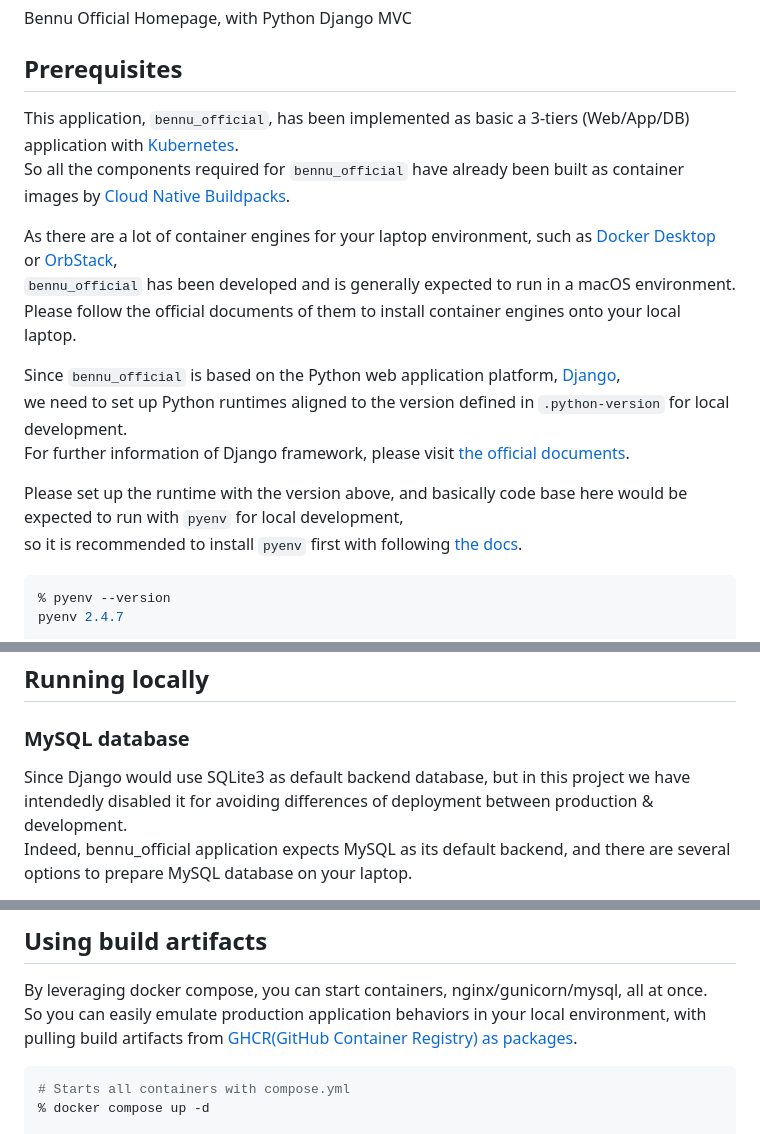
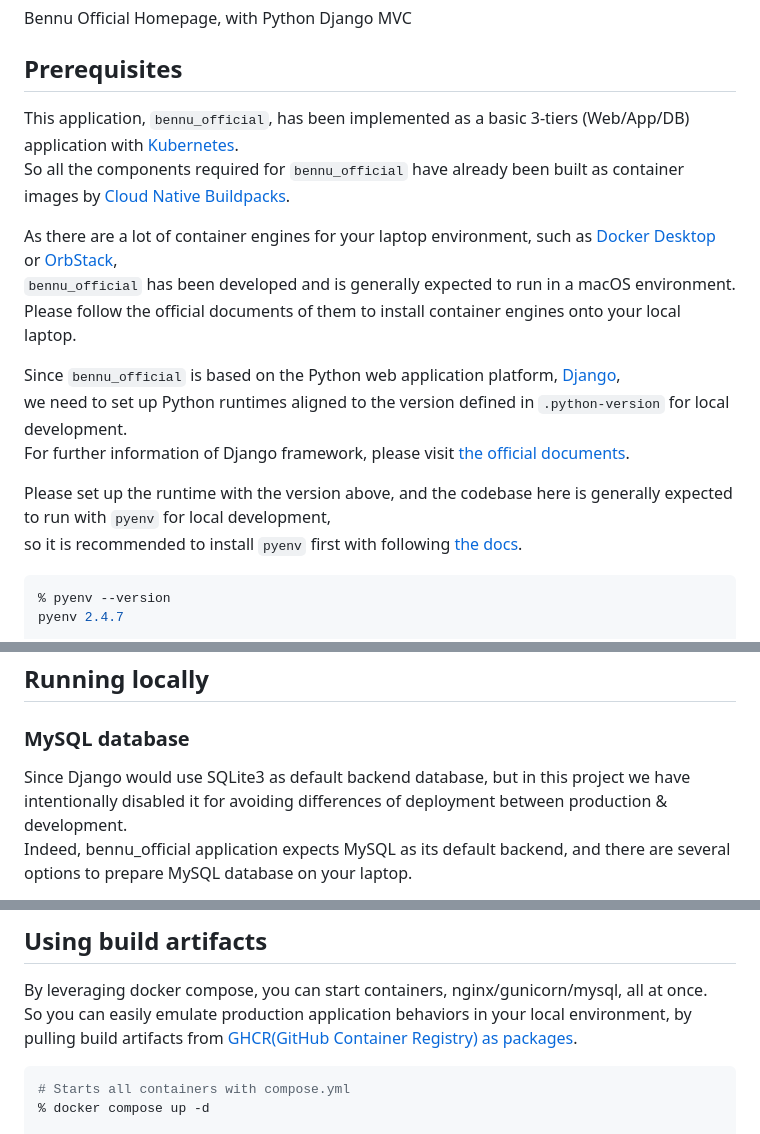
Before and after one commit to hwakabh/bennu-official.page, a Markdown page: README.md, 3 parts joined by grey strips. Rendered like a GitHub page.

Commit message:
docs: fixed grammers reviews by coderabbit.

````diff
--- a/README.md
+++ b/README.md
@@ -3,7 +3,7 @@ Bennu Official Homepage, with Python Django MVC
 
 
 ## Prerequisites
-This application, `bennu_official`, has been implemented as basic a 3-tiers (Web/App/DB) application with [Kubernetes](https://kubernetes.io). \
+This application, `bennu_official`, has been implemented as a basic 3-tiers (Web/App/DB) application with [Kubernetes](https://kubernetes.io). \
 So all the components required for `bennu_official` have already been built as container images by [Cloud Native Buildpacks](https://buildpacks.io).
 
 As there are a lot of container engines for your laptop environment, such as [Docker Desktop](https://docs.docker.com/desktop/) or [OrbStack](https://orbstack.dev), \
@@ -16,7 +16,7 @@ we need to set up Python runtimes aligned to the version defined in `.python-ver
 For further information of Django framework, please visit [the official documents](https://docs.djangoproject.com/en/5.0/releases/5.0/).
 
 
-Please set up the runtime with the version above, and basically code base here would be expected to run with `pyenv` for local development, \
+Please set up the runtime with the version above, and the codebase here is generally expected to run with `pyenv` for local development, \
 so it is recommended to install `pyenv` first with following [the docs](https://github.com/pyenv/pyenv).
 
 ```shell
@@ -44,7 +44,7 @@ you have to update the values from default, which are defined in `./manifests/*`
 ## Running locally
 
 ### MySQL database
-Since Django would use SQLite3 as default backend database, but in this project we have intendedly disabled it for avoiding differences of deployment between production & development. \
+Since Django would use SQLite3 as default backend database, but in this project we have intentionally disabled it for avoiding differences of deployment between production & development. \
 Indeed, bennu_official application expects MySQL as its default backend, and there are several options to prepare MySQL database on your laptop.
 
 As described in the previous section, when you have Docker Desktop or OrbStack on your laptop, the easiest way to set up MySQL is:
@@ -113,7 +113,7 @@ proxy_pass http://localhost:8000/;
 
 ## Using build artifacts
 By leveraging docker compose, you can start containers, nginx/gunicorn/mysql, all at once. \
-So you can easily emulate production application behaviors in your local environment, with pulling build artifacts from [GHCR(GitHub Container Registry) as packages](https://github.com/hwakabh/bennu-official/pkgs/container/bennu-official).
+So you can easily emulate production application behaviors in your local environment, by pulling build artifacts from [GHCR(GitHub Container Registry) as packages](https://github.com/hwakabh/bennu-official/pkgs/container/bennu-official).
 
 ```shell
 # Starts all containers with compose.yml
````
